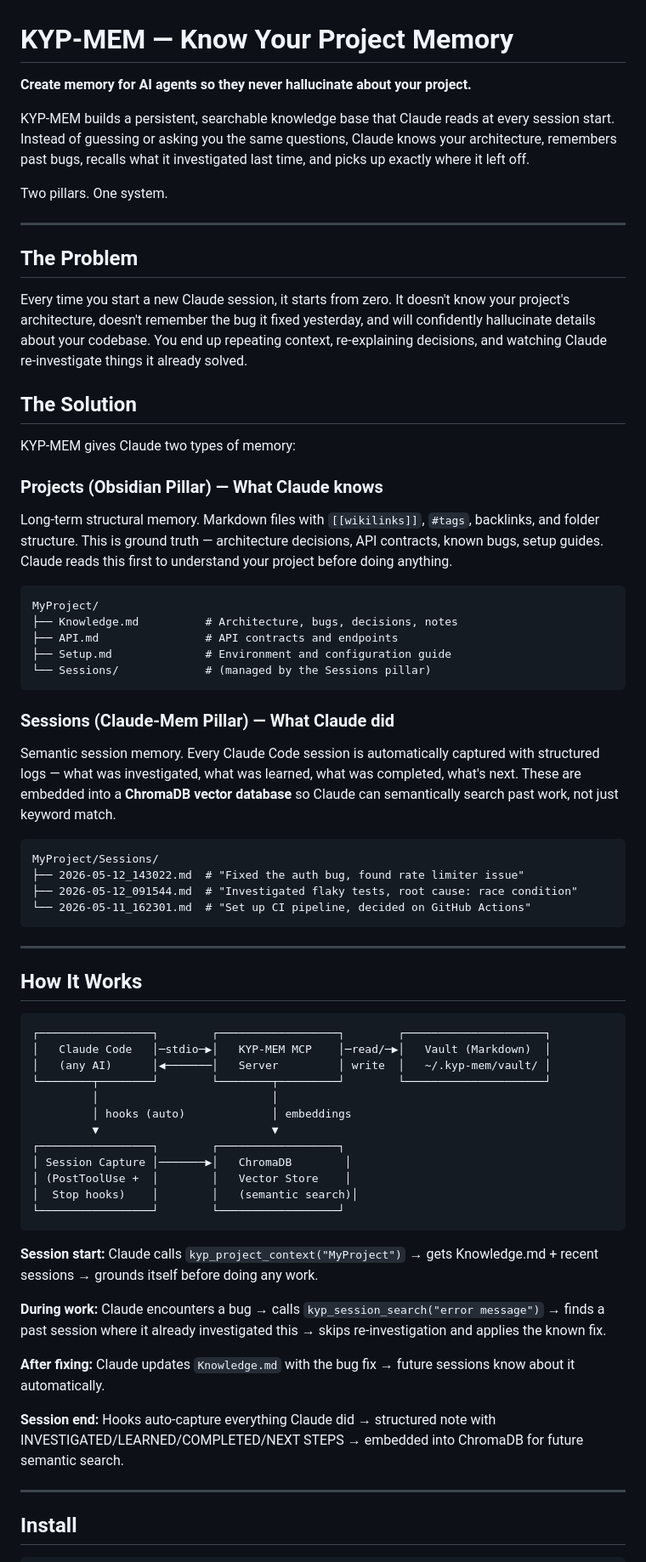
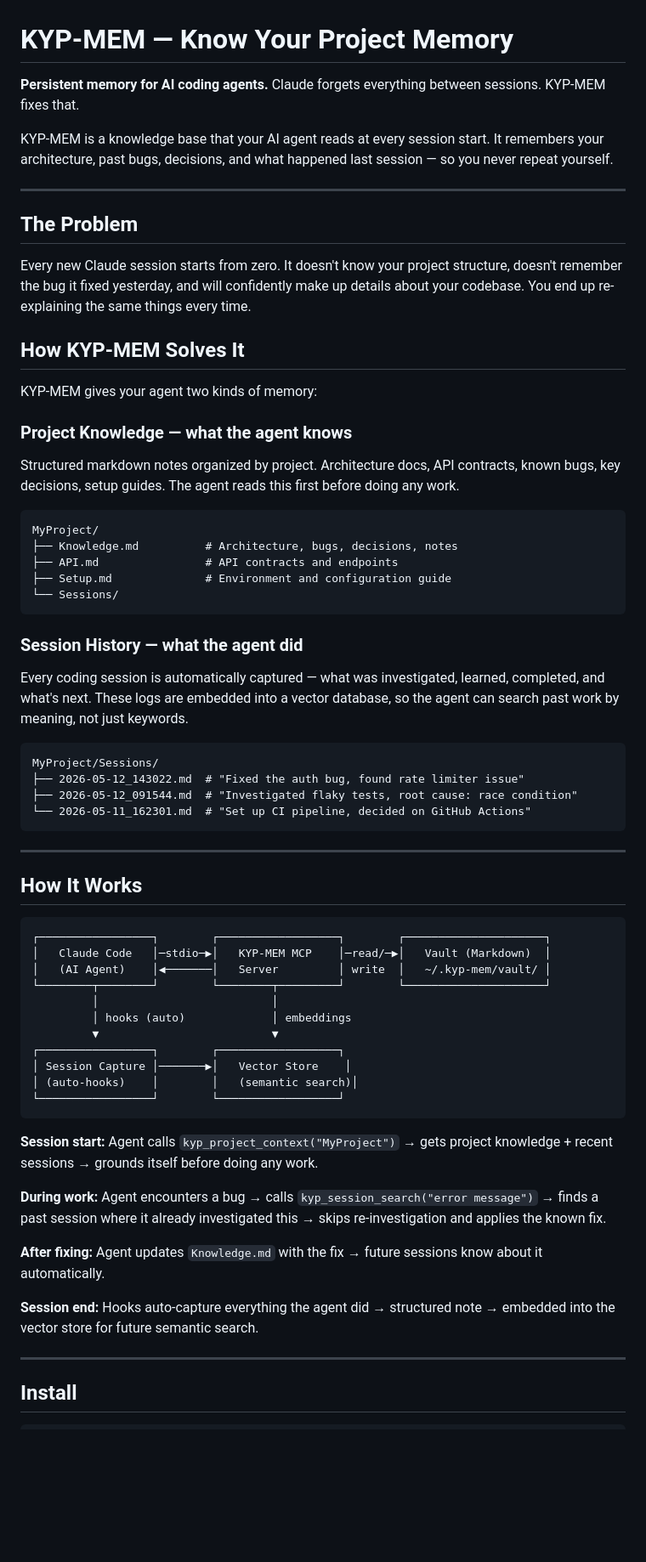
Before and after one commit to Adhithya-Karthikeyan/KYP-MEM, a Markdown page: README.md, the part around one of its changes. Shown at 85% size. Rendered like a GitHub page; blank space fills up the shorter version.

Commit message:
auto: update README.md

````diff
--- a/README.md
+++ b/README.md
@@ -1,36 +1,34 @@
 # KYP-MEM — Know Your Project Memory
 
-**Create memory for AI agents so they never hallucinate about your project.**
+**Persistent memory for AI coding agents.** Claude forgets everything between sessions. KYP-MEM fixes that.
 
-KYP-MEM builds a persistent, searchable knowledge base that Claude reads at every session start. Instead of guessing or asking you the same questions, Claude knows your architecture, remembers past bugs, recalls what it investigated last time, and picks up exactly where it left off.
-
-Two pillars. One system.
+KYP-MEM is a knowledge base that your AI agent reads at every session start. It remembers your architecture, past bugs, decisions, and what happened last session — so you never repeat yourself.
 
 ---
 
 ## The Problem
 
-Every time you start a new Claude session, it starts from zero. It doesn't know your project's architecture, doesn't remember the bug it fixed yesterday, and will confidently hallucinate details about your codebase. You end up repeating context, re-explaining decisions, and watching Claude re-investigate things it already solved.
+Every new Claude session starts from zero. It doesn't know your project structure, doesn't remember the bug it fixed yesterday, and will confidently make up details about your codebase. You end up re-explaining the same things every time.
 
-## The Solution
+## How KYP-MEM Solves It
 
-KYP-MEM gives Claude two types of memory:
+KYP-MEM gives your agent two kinds of memory:
 
-### Projects (Obsidian Pillar) — What Claude knows
+### Project Knowledge — what the agent knows
 
-Long-term structural memory. Markdown files with `[[wikilinks]]`, `#tags`, backlinks, and folder structure. This is ground truth — architecture decisions, API contracts, known bugs, setup guides. Claude reads this first to understand your project before doing anything.
+Structured markdown notes organized by project. Architecture docs, API contracts, known bugs, key decisions, setup guides. The agent reads this first before doing any work.
 
 ```
 MyProject/
 ├── Knowledge.md          # Architecture, bugs, decisions, notes
 ├── API.md                # API contracts and endpoints
 ├── Setup.md              # Environment and configuration guide
-└── Sessions/             # (managed by the Sessions pillar)
+└── Sessions/
 ```
 
-### Sessions (Claude-Mem Pillar) — What Claude did
+### Session History — what the agent did
 
-Semantic session memory. Every Claude Code session is automatically captured with structured logs — what was investigated, what was learned, what was completed, what's next. These are embedded into a **ChromaDB vector database** so Claude can semantically search past work, not just keyword match.
+Every coding session is automatically captured — what was investigated, learned, completed, and what's next. These logs are embedded into a vector database, so the agent can search past work by meaning, not just keywords.
 
 ```
 MyProject/Sessions/
@@ -46,25 +44,24 @@ MyProject/Sessions/
 ```
 ┌─────────────────┐        ┌──────────────────┐        ┌─────────────────────┐
 │   Claude Code   │─stdio─▶│   KYP-MEM MCP    │─read/─▶│   Vault (Markdown)  │
-│   (any AI)      │◀───────│   Server         │ write  │   ~/.kyp-mem/vault/ │
+│   (AI Agent)    │◀───────│   Server         │ write  │   ~/.kyp-mem/vault/ │
 └────────┬────────┘        └────────┬─────────┘        └─────────────────────┘
          │                          │
          │ hooks (auto)             │ embeddings
          ▼                          ▼
 ┌─────────────────┐        ┌──────────────────┐
-│ Session Capture │───────▶│   ChromaDB        │
-│ (PostToolUse +  │        │   Vector Store    │
-│  Stop hooks)    │        │   (semantic search)│
+│ Session Capture │───────▶│   Vector Store    │
+│ (auto-hooks)    │        │   (semantic search)│
 └─────────────────┘        └──────────────────┘
 ```
 
-**Session start:** Claude calls `kyp_project_context("MyProject")` → gets Knowledge.md + recent sessions → grounds itself before doing any work.
+**Session start:** Agent calls `kyp_project_context("MyProject")` → gets project knowledge + recent sessions → grounds itself before doing any work.
 
-**During work:** Claude encounters a bug → calls `kyp_session_search("error message")` → finds a past session where it already investigated this → skips re-investigation and applies the known fix.
+**During work:** Agent encounters a bug → calls `kyp_session_search("error message")` → finds a past session where it already investigated this → skips re-investigation and applies the known fix.
 
-**After fixing:** Claude updates `Knowledge.md` with the bug fix → future sessions know about it automatically.
+**After fixing:** Agent updates `Knowledge.md` with the fix → future sessions know about it automatically.
 
-**Session end:** Hooks auto-capture everything Claude did → structured note with INVESTIGATED/LEARNED/COMPLETED/NEXT STEPS → embedded into ChromaDB for future semantic search.
+**Session end:** Hooks auto-capture everything the agent did → structured note → embedded into the vector store for future semantic search.
 
 ---
 
````
Also changed, not shown: other parts of README.md (+63 -90 lines).
